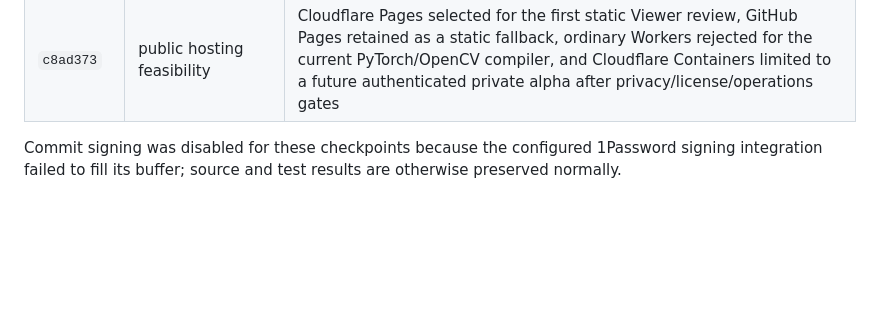
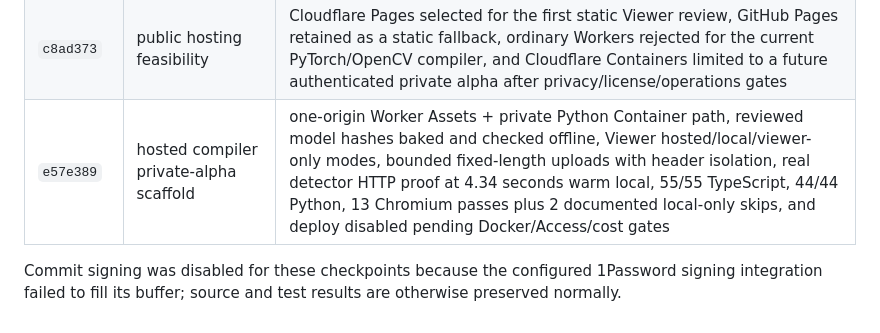
Before and after one commit to nanophate/live-image, a Markdown page: research/progress.md, the part around the change. Rendered like a GitHub page; blank space fills up the shorter version.

Commit message:
Record hosted compiler checkpoint

```diff
--- a/research/progress.md
+++ b/research/progress.md
@@ -28,6 +28,7 @@ Current branch: `codex/product-demo-recording`
 | PR #7 / `7bd42ad` | semantic eye work merged | Compiler 0.8 semantic mesh, closed-eye corrective, and independent alpha audit merged to `main` |
 | `60e832b` | local product Studio and review recording | localhost-only PNG/JPEG → full/limited/reject flow, downloadable `.limg`, capability-gated named reactions, deterministic showcase, exact-neutral WebM recording, signature/dimension/Host fail-closed gates, 51/51 TypeScript, 39/39 Python, 11 Chromium passes plus 2 local-only skips, and 2/2 actual Studio browser checks |
 | `c8ad373` | public hosting feasibility | Cloudflare Pages selected for the first static Viewer review, GitHub Pages retained as a static fallback, ordinary Workers rejected for the current PyTorch/OpenCV compiler, and Cloudflare Containers limited to a future authenticated private alpha after privacy/license/operations gates |
+| `e57e389` | hosted compiler private-alpha scaffold | one-origin Worker Assets + private Python Container path, reviewed model hashes baked and checked offline, Viewer hosted/local/viewer-only modes, bounded fixed-length uploads with header isolation, real detector HTTP proof at 4.34 seconds warm local, 55/55 TypeScript, 44/44 Python, 13 Chromium passes plus 2 documented local-only skips, and deploy disabled pending Docker/Access/cost gates |
 
 Commit signing was disabled for these checkpoints because the configured
 1Password signing integration failed to fill its buffer; source and test results
```
